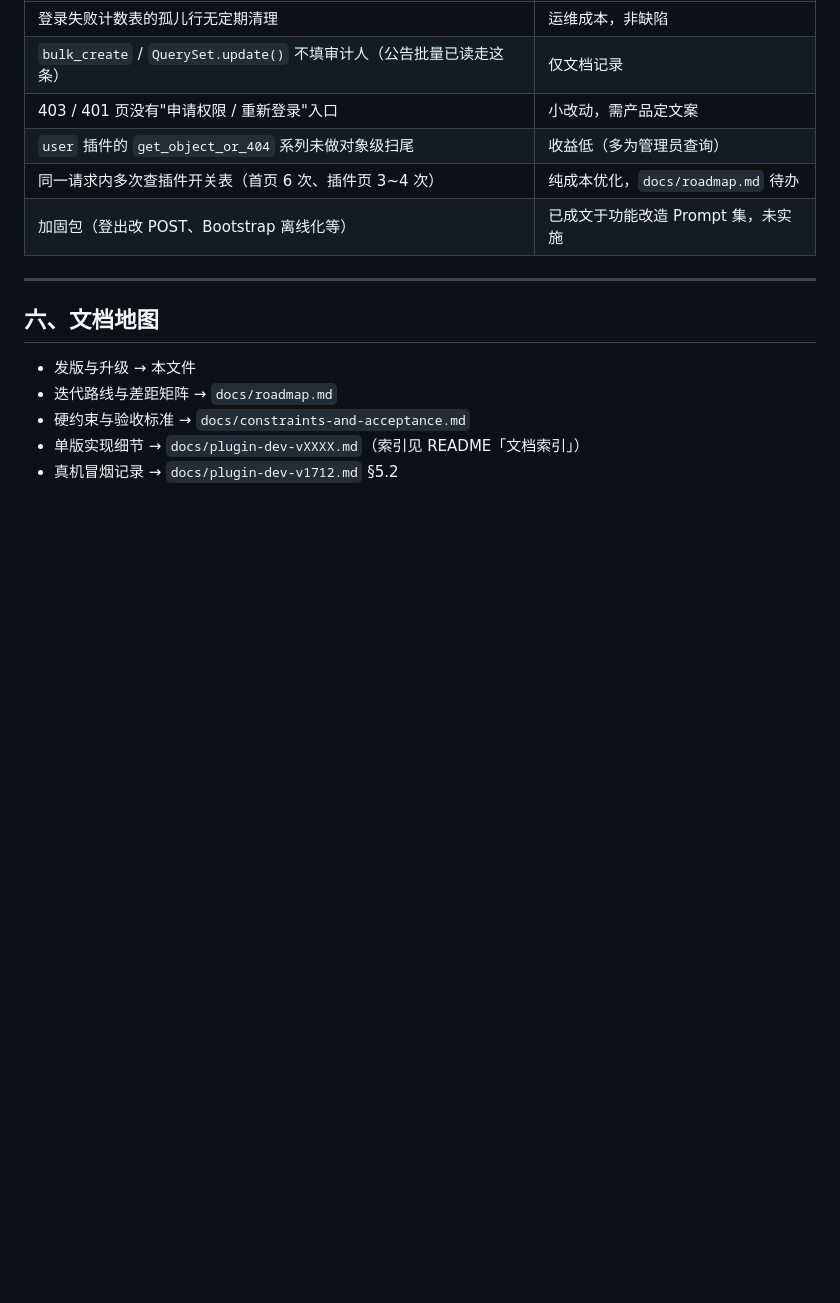
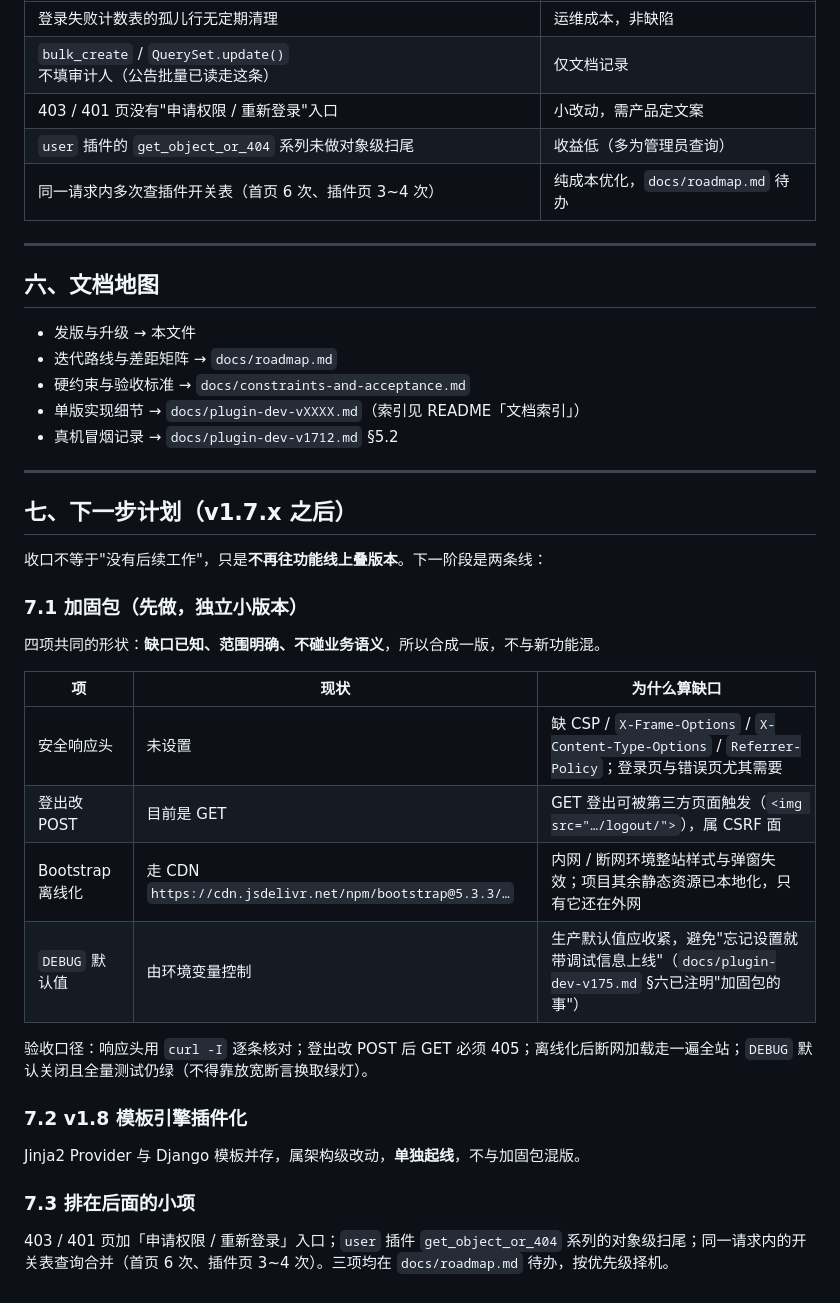
Before and after one commit to yuschu/Constellatio, a Markdown page: docs/release-notes.md, the part around the change. GitHub-like rendering; blank space fills up the shorter version.

Commit message:
docs: release notes 增加「下一步计划」（加固包 / v1.8 / 小项）

```diff
--- a/docs/release-notes.md
+++ b/docs/release-notes.md
@@ -95,7 +95,6 @@ v1.7.8 交付时为 410，收尾补到 413；v1.7.14 交付时 466，收尾补
 | 403 / 401 页没有"申请权限 / 重新登录"入口 | 小改动，需产品定文案 |
 | `user` 插件的 `get_object_or_404` 系列未做对象级扫尾 | 收益低（多为管理员查询） |
 | 同一请求内多次查插件开关表（首页 6 次、插件页 3~4 次） | 纯成本优化，`docs/roadmap.md` 待办 |
-| 加固包（登出改 POST、Bootstrap 离线化等） | 已成文于功能改造 Prompt 集，未实施 |
 
 ---
 
@@ -106,3 +105,30 @@ v1.7.8 交付时为 410，收尾补到 413；v1.7.14 交付时 466，收尾补
 - 硬约束与验收标准 → `docs/constraints-and-acceptance.md`
 - 单版实现细节 → `docs/plugin-dev-vXXXX.md`（索引见 README「文档索引」）
 - 真机冒烟记录 → `docs/plugin-dev-v1712.md` §5.2
+
+---
+
+## 七、下一步计划（v1.7.x 之后）
+
+收口不等于"没有后续工作"，只是**不再往功能线上叠版本**。下一阶段是两条线：
+
+### 7.1 加固包（先做，独立小版本）
+
+四项共同的形状：**缺口已知、范围明确、不碰业务语义**，所以合成一版，不与新功能混。
+
+| 项 | 现状 | 为什么算缺口 |
+|---|---|---|
+| 安全响应头 | 未设置 | 缺 CSP / `X-Frame-Options` / `X-Content-Type-Options` / `Referrer-Policy`；登录页与错误页尤其需要 |
+| 登出改 POST | 目前是 GET | GET 登出可被第三方页面触发（`<img src="…/logout/">`），属 CSRF 面 |
+| Bootstrap 离线化 | 走 CDN `https://cdn.jsdelivr.net/npm/bootstrap@5.3.3/…` | 内网 / 断网环境整站样式与弹窗失效；项目其余静态资源已本地化，只有它还在外网 |
+| `DEBUG` 默认值 | 由环境变量控制 | 生产默认值应收紧，避免"忘记设置就带调试信息上线"（`docs/plugin-dev-v175.md` §六已注明"加固包的事"） |
+
+验收口径：响应头用 `curl -I` 逐条核对；登出改 POST 后 GET 必须 405；离线化后断网加载走一遍全站；`DEBUG` 默认关闭且全量测试仍绿（不得靠放宽断言换取绿灯）。
+
+### 7.2 v1.8 模板引擎插件化
+
+Jinja2 Provider 与 Django 模板并存，属架构级改动，**单独起线**，不与加固包混版。
+
+### 7.3 排在后面的小项
+
+403 / 401 页加「申请权限 / 重新登录」入口；`user` 插件 `get_object_or_404` 系列的对象级扫尾；同一请求内的开关表查询合并（首页 6 次、插件页 3~4 次）。三项均在 `docs/roadmap.md` 待办，按优先级择机。
```
